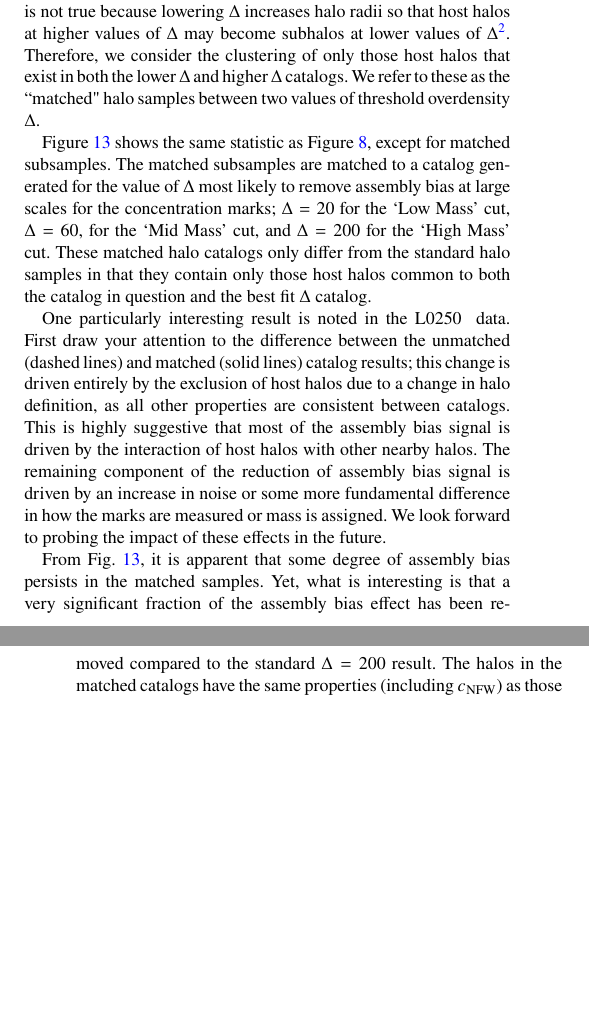
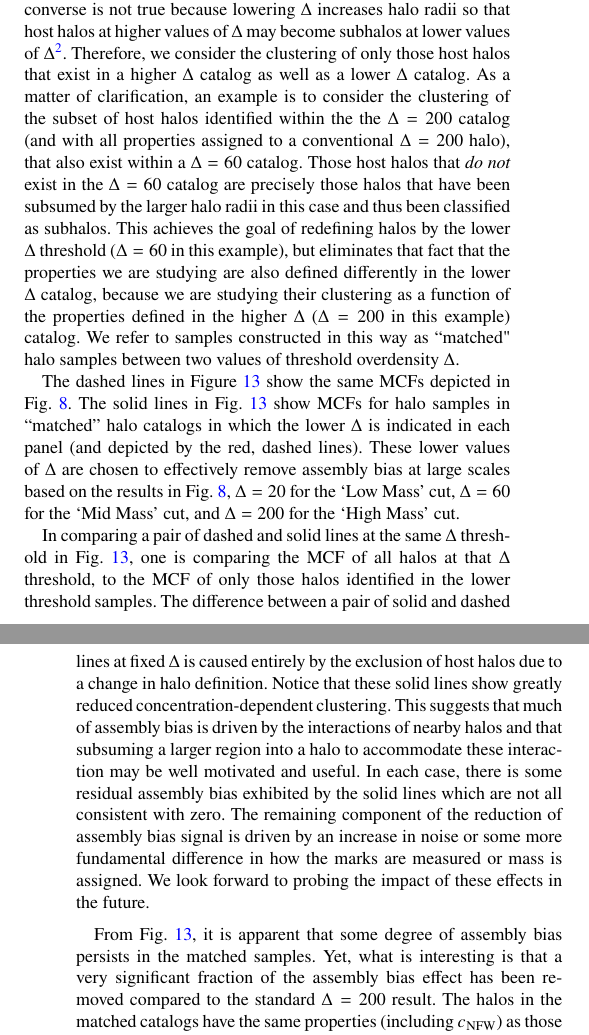
Before and after one commit to villarrealas/haloenviron-villarrealzentner, a LaTeX paper (villarrealzentner2015.tex): two parts of the columns of pages 11 and 12 of 17, joined at a grey line, cut so that both start at the same text, the shorter picture padded with empty space. Compiled offline with pdfLaTeX.

Commit message:
Update on Overleaf.

```diff
--- a/villarrealzentner2015.tex
+++ b/villarrealzentner2015.tex
@@ -849,18 +849,21 @@ distances ($r \gtrsim R_{200}$) halo profiles are known to deviate
 from the NFW form. It may be possible to reduce assembly bias by redifinitions if one probes scales on which halos deviate from NFW in a way that is not well correlated with the interior structure of the halo (particularly the location of the NFW scale radius); however, such a reduction in assembly bias is of limited practicality because it arises from characterizing a halo by a quantity that is less informative about its interior structure. Of course, it is worth noting that the velocity-defined concentration $c_{\rm V}$ is a non-parametric measure of concentration and should be less subject to such effects.
 
 We can explore in more detail the degree to which the mitigation of environmental effects by halo redefinition are due to introducing noise
-that is uncorrelated with environment into the measurement of halo properties. We proceed as follows. All host halos that are found in the halo catalogs constructed from lower values of $\Delta$ (e.g., $\Delta=60$) are also present as host halos in the halo catalogs constructed with all higher values of threshold density (e.g., $\Delta=200>60$). The converse is not true because lowering $\Delta$ increases halo radii so that host halos at higher values of $\Delta$ may become subhalos at lower values of $\Delta$\footnote{Indeed, this is largely the motivation for exploring various $\Delta$!}. Therefore, we consider the clustering of only those host halos that exist in both the
-lower $\Delta$ and higher $\Delta$ catalogs. We refer to these as the ``matched" halo samples between two values of threshold overdensity $\Delta$.
+that is uncorrelated with environment into the measurement of halo properties. We proceed as follows. All host halos that are found in the halo catalogs constructed from lower values of $\Delta$ (e.g., $\Delta=60$) are also present as host halos in the halo catalogs constructed with all higher values of threshold density (e.g., $\Delta=200>60$). The converse is not true because lowering $\Delta$ increases halo radii so that host halos at higher values of $\Delta$ may become subhalos at lower values of $\Delta$\footnote{Indeed, this is largely the motivation for exploring various $\Delta$!}. Therefore, we consider the clustering of only those host halos that exist in a higher $\Delta$ catalog as well as a lower $\Delta$ catalog. As a matter of clarification, an example is to consider the clustering of the subset of host halos identified within the the $\Delta=200$ catalog (and with all properties assigned to a conventional $\Delta=200$ halo), that also exist within a
+$\Delta=60$ catalog. Those host halos that {\em do not} exist in the $\Delta=60$ catalog are precisely those halos that have been subsumed by the larger halo radii in this case and thus been classified as subhalos. This achieves the goal of redefining halos by the lower $\Delta$ threshold ($\Delta=60$ in this example), but eliminates that fact that the properties we are studying are also defined differently in the lower $\Delta$ catalog, because we are studying their clustering as a function of the properties defined in the higher $\Delta$ ($\Delta=200$ in this example) catalog. We refer to samples constructed in this way as ``matched" halo samples between two values of threshold overdensity $\Delta$.
 
 
-Figure~\ref{fig:hvm_mcf_cnfw} shows the same statistic as Figure~\ref{fig:cc_mcf_cnfw}, except for matched subsamples. The matched subsamples are matched to a catalog generated for the value of $\Delta$ most likely to remove assembly bias at large scales for the concentration marks; $\Delta=20$ for the `Low Mass' cut, $\Delta=60$,
-for the `Mid Mass' cut, and $\Delta=200$ for the `High Mass' cut.
-These matched halo catalogs only differ from the standard halo samples in
-that they contain only those host halos common to both the catalog in question and the best fit $\Delta$ catalog.
+The dashed lines in Figure~\ref{fig:hvm_mcf_cnfw} show the same MCFs depicted
+in Fig.~\ref{fig:cc_mcf_cnfw}. The solid lines in Fig.~\ref{fig:hvm_mcf_cnfw} show MCFs for halo samples in ``matched'' halo catalogs in which the lower $\Delta$ is indicated in each panel (and depicted by the red, dashed lines). These lower
+values of $\Delta$ are chosen to effectively remove assembly bias at large scales based on the results in Fig.~\ref{fig:cc_mcf_cnfw},
+$\Delta=20$ for the `Low Mass' cut,
+$\Delta=60$ for the `Mid Mass' cut,
+and $\Delta=200$ for the `High Mass' cut.
 
 
-One particularly interesting result is noted in the \simB~ data. First draw your attention to the
-difference between the unmatched (dashed lines) and matched (solid lines) catalog results; this change is driven entirely by the exclusion of host halos due to a change in halo definition, as all other properties are consistent between catalogs. This is highly suggestive that most of the assembly bias signal is driven by the interaction of host halos with other nearby halos. The remaining component of the reduction of assembly bias signal is driven by an increase in noise or some more fundamental difference in how the marks are measured or mass is assigned. We look forward to probing the impact of these effects in the future.
+In comparing a pair of dashed and solid lines at the same $\Delta$ threshold in
+Fig.~\ref{fig:hvm_mcf_cnfw}, one is comparing the MCF of all halos at that $\Delta$ threshold, to the MCF of only those halos identified in the lower threshold samples.
+The difference between a pair of solid and dashed lines at fixed $\Delta$ is caused  entirely by the exclusion of host halos due to a change in halo definition. Notice that these solid lines show greatly reduced concentration-dependent clustering. This suggests that much of assembly bias is driven by the interactions of nearby halos and that subsuming a larger region into a halo to accommodate these interaction may be well motivated and useful. In each case, there is some residual assembly bias exhibited by the solid lines which are not all consistent with zero. The remaining component of the reduction of assembly bias signal is driven by an increase in noise or some more fundamental difference in how the marks are measured or mass is assigned. We look forward to probing the impact of these effects in the future.
 
 From Fig.~\ref{fig:hvm_mcf_cnfw}, it is apparent that some degree of assembly bias persists in the matched
 samples. Yet, what is interesting is that a very significant fraction of the assembly bias effect has been
```
Also changed, not shown: villarrealzentner2015.tex (4 more changed lines).
